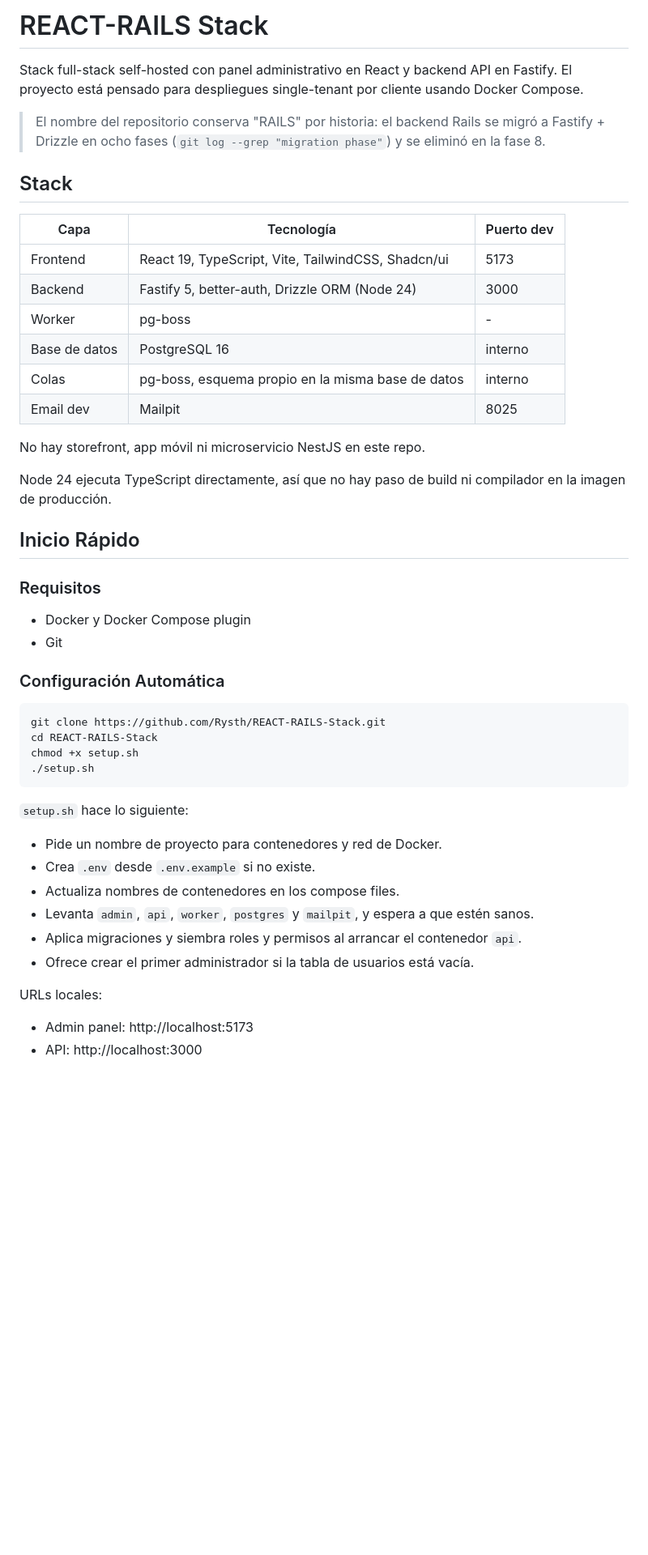
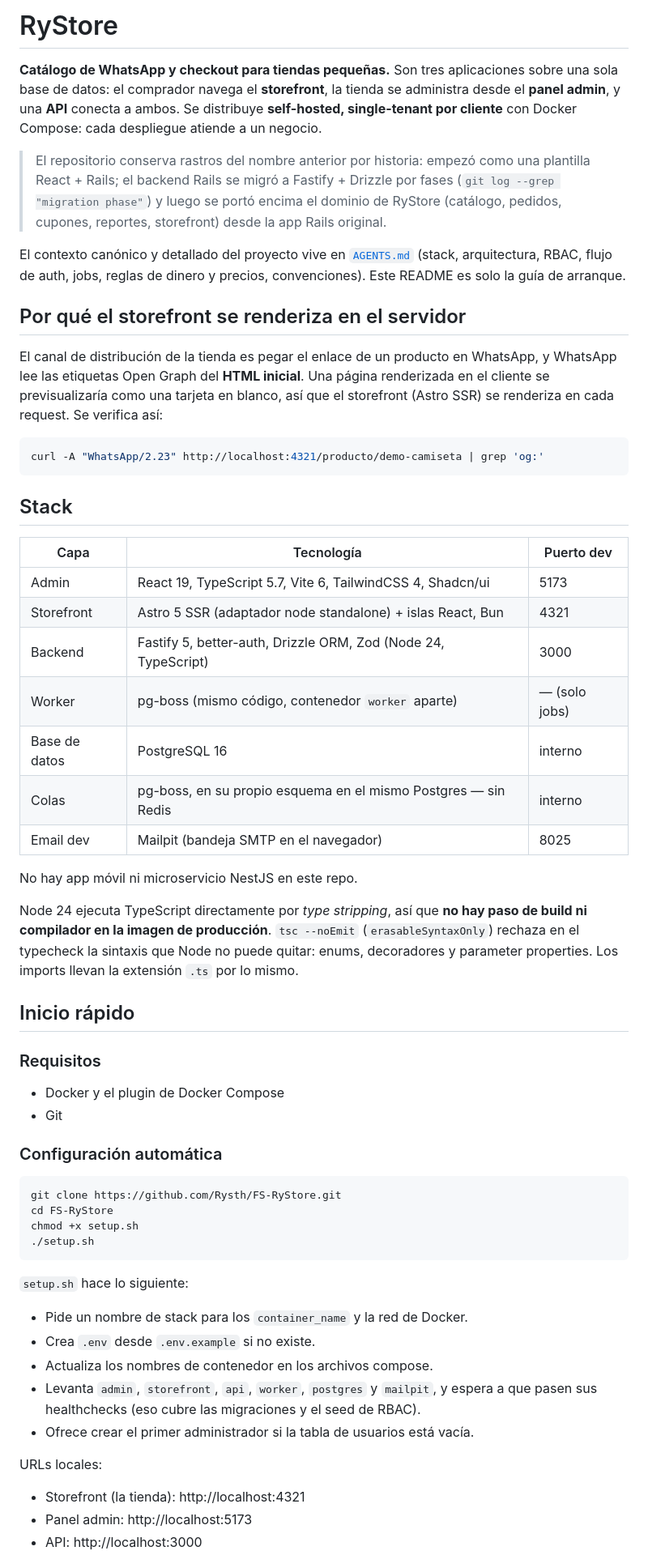
Before and after one commit to Rysth/FS-RyStore, a Markdown page: README.md, the part around one of its changes. Shown at 81% size. Rendered like a GitHub page; blank space fills up the shorter version.

````diff
--- a/README.md
+++ b/README.md
@@ -1,50 +1,76 @@
-# REACT-RAILS Stack
+# RyStore
 
-Stack full-stack self-hosted con panel administrativo en React y backend API en Fastify. El proyecto está pensado para despliegues single-tenant por cliente usando Docker Compose.
+**Catálogo de WhatsApp y checkout para tiendas pequeñas.** Son tres aplicaciones sobre
+una sola base de datos: el comprador navega el **storefront**, la tienda se administra
+desde el **panel admin**, y una **API** conecta a ambos. Se distribuye **self-hosted,
+single-tenant por cliente** con Docker Compose: cada despliegue atiende a un negocio.
 
-> El nombre del repositorio conserva "RAILS" por historia: el backend Rails se migró a Fastify + Drizzle en ocho fases (`git log --grep "migration phase"`) y se eliminó en la fase 8.
+> El repositorio conserva rastros del nombre anterior por historia: empezó como una
+> plantilla React + Rails; el backend Rails se migró a Fastify + Drizzle por fases
+> (`git log --grep "migration phase"`) y luego se portó encima el dominio de RyStore
+> (catálogo, pedidos, cupones, reportes, storefront) desde la app Rails original.
+
+El contexto canónico y detallado del proyecto vive en [`AGENTS.md`](./AGENTS.md)
+(stack, arquitectura, RBAC, flujo de auth, jobs, reglas de dinero y precios,
+convenciones). Este README es solo la guía de arranque.
+
+## Por qué el storefront se renderiza en el servidor
+
+El canal de distribución de la tienda es pegar el enlace de un producto en WhatsApp, y
+WhatsApp lee las etiquetas Open Graph del **HTML inicial**. Una página renderizada en el
+cliente se previsualizaría como una tarjeta en blanco, así que el storefront (Astro SSR)
+se renderiza en cada request. Se verifica así:
+
+```bash
+curl -A "WhatsApp/2.23" http://localhost:4321/producto/demo-camiseta | grep 'og:'
+```
 
 ## Stack
 
 | Capa | Tecnología | Puerto dev |
 | --- | --- | --- |
-| Frontend | React 19, TypeScript, Vite, TailwindCSS, Shadcn/ui | 5173 |
-| Backend | Fastify 5, better-auth, Drizzle ORM (Node 24) | 3000 |
-| Worker | pg-boss | - |
+| Admin | React 19, TypeScript 5.7, Vite 6, TailwindCSS 4, Shadcn/ui | 5173 |
+| Storefront | Astro 5 SSR (adaptador node standalone) + islas React, Bun | 4321 |
+| Backend | Fastify 5, better-auth, Drizzle ORM, Zod (Node 24, TypeScript) | 3000 |
+| Worker | pg-boss (mismo código, contenedor `worker` aparte) | — (solo jobs) |
 | Base de datos | PostgreSQL 16 | interno |
-| Colas | pg-boss, esquema propio en la misma base de datos | interno |
-| Email dev | Mailpit | 8025 |
+| Colas | pg-boss, en su propio esquema en el mismo Postgres — sin Redis | interno |
+| Email dev | Mailpit (bandeja SMTP en el navegador) | 8025 |
 
-No hay storefront, app móvil ni microservicio NestJS en este repo.
+No hay app móvil ni microservicio NestJS en este repo.
 
-Node 24 ejecuta TypeScript directamente, así que no hay paso de build ni compilador en la imagen de producción.
+Node 24 ejecuta TypeScript directamente por *type stripping*, así que **no hay paso de
+build ni compilador en la imagen de producción**. `tsc --noEmit` (`erasableSyntaxOnly`)
+rechaza en el typecheck la sintaxis que Node no puede quitar: enums, decoradores y
+parameter properties. Los imports llevan la extensión `.ts` por lo mismo.
 
-## Inicio Rápido
+## Inicio rápido
 
 ### Requisitos
 
-- Docker y Docker Compose plugin
+- Docker y el plugin de Docker Compose
 - Git
 
-### Configuración Automática
+### Configuración automática
 
 ```bash
-git clone https://github.com/Rysth/REACT-RAILS-Stack.git
-cd REACT-RAILS-Stack
+git clone https://github.com/Rysth/FS-RyStore.git
+cd FS-RyStore
 chmod +x setup.sh
 ./setup.sh
 ```
 
 `setup.sh` hace lo siguiente:
 
-- Pide un nombre de proyecto para contenedores y red de Docker.
+- Pide un nombre de stack para los `container_name` y la red de Docker.
 - Crea `.env` desde `.env.example` si no existe.
-- Actualiza nombres de contenedores en los compose files.
-- Levanta `admin`, `api`, `worker`, `postgres` y `mailpit`, y espera a que estén sanos.
-- Aplica migraciones y siembra roles y permisos al arrancar el contenedor `api`.
+- Actualiza los nombres de contenedor en los archivos compose.
+- Levanta `admin`, `storefront`, `api`, `worker`, `postgres` y `mailpit`, y espera a que
+  pasen sus healthchecks (eso cubre las migraciones y el seed de RBAC).
 - Ofrece crear el primer administrador si la tabla de usuarios está vacía.
 
 URLs locales:
 
-- Admin panel: http://localhost:5173
+- Storefront (la tienda): http://localhost:4321
+- Panel admin: http://localhost:5173
 - API: http://localhost:3000
````
Also changed, not shown: other parts of README.md (+89 -91 lines).
